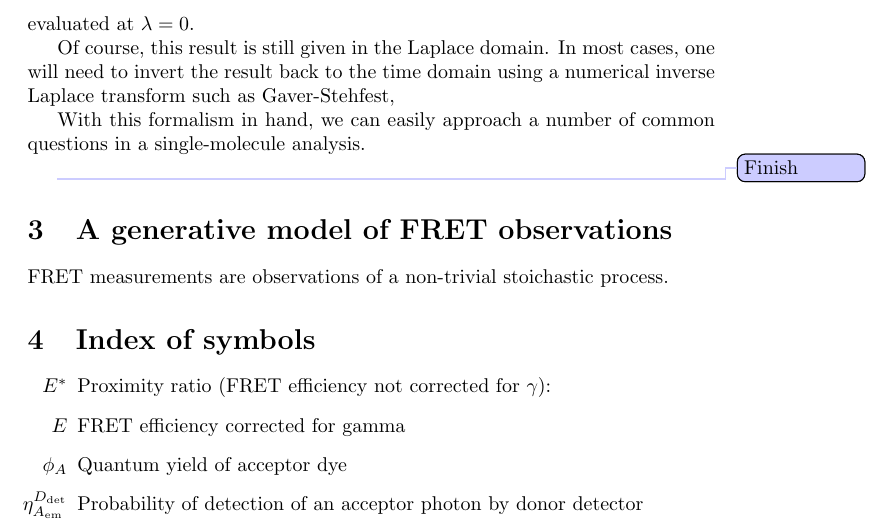
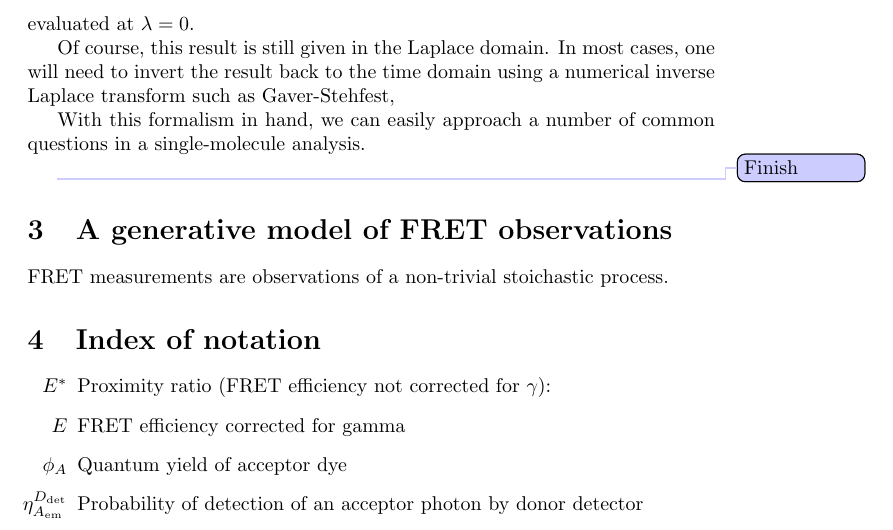
Before and after one commit to bgamari/fret-notes, a LaTeX document (notes.tex): part of page 8 of 9, cut so that both start at the same text. Compiled offline with pdfLaTeX.

Commit message:
Rename section

```diff
--- a/notes.tex
+++ b/notes.tex
@@ -397,7 +397,7 @@ questions in a single-molecule analysis.
 
 FRET measurements are observations of a non-trivial stoichastic process.
 
-\section{Index of symbols}
+\section{Index of notation}
 
 \begin{enumerate}
 \item[$E^*$] Proximity ratio (FRET efficiency not corrected for $\gamma$):
```
